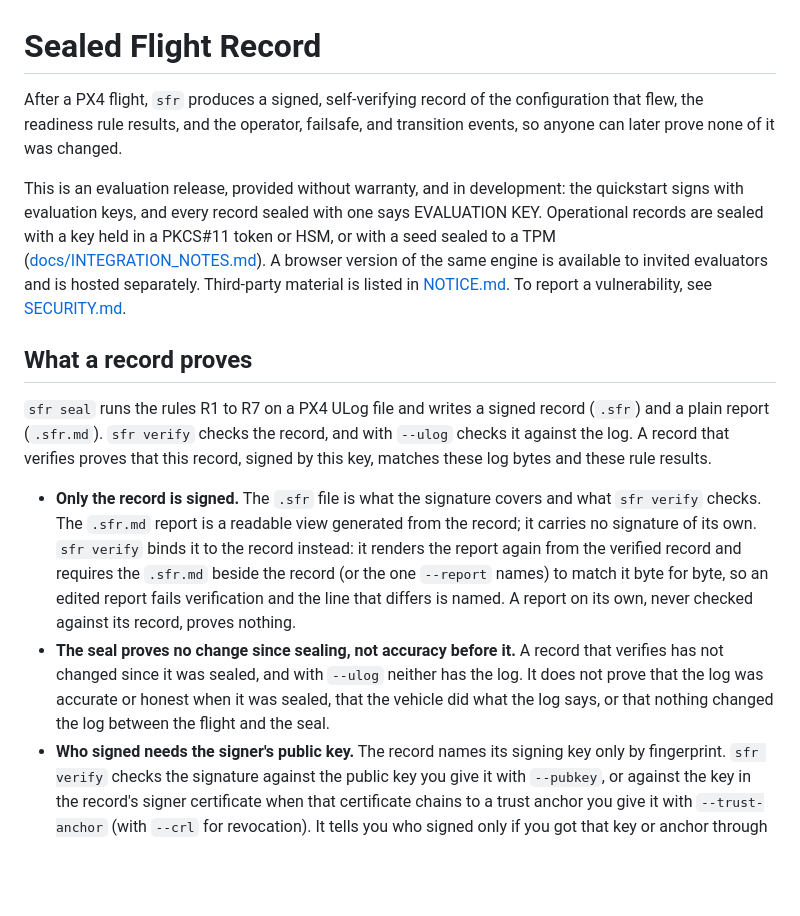
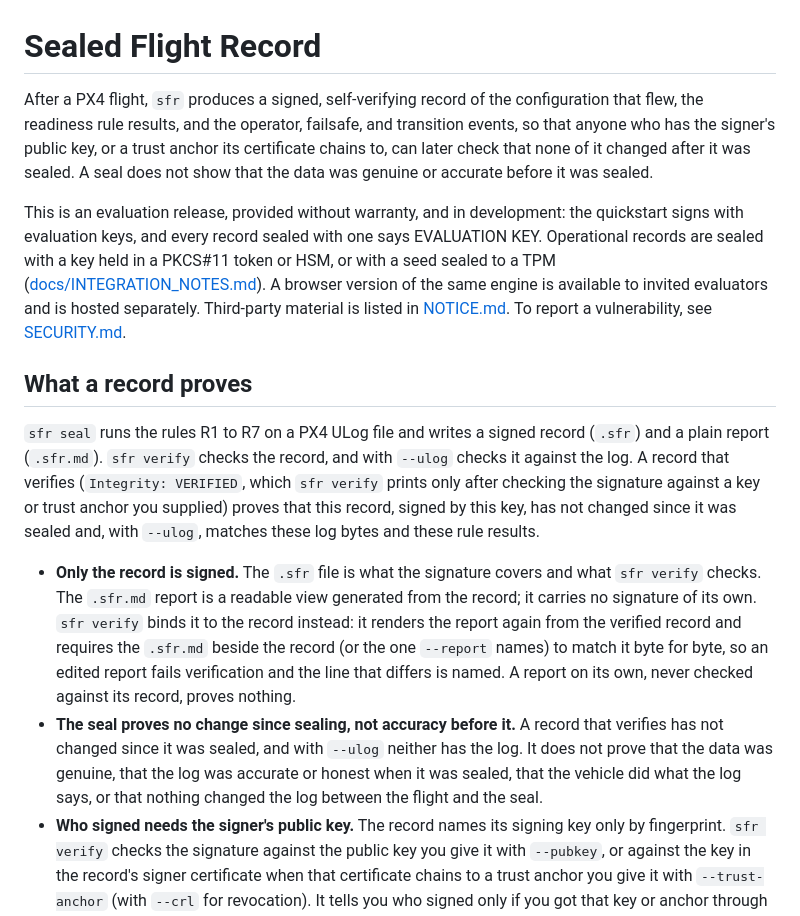
Before and after one commit to InquiroAIReseachLabs/Sealed_Flight_Recorder-, a Markdown page: README.md, the part around the change. GitHub-like rendering; blank space fills up the shorter version.

```diff
--- a/README.md
+++ b/README.md
@@ -1,15 +1,15 @@
 # Sealed Flight Record
 
-After a PX4 flight, `sfr` produces a signed, self-verifying record of the configuration that flew, the readiness rule results, and the operator, failsafe, and transition events, so anyone can later prove none of it was changed.
+After a PX4 flight, `sfr` produces a signed, self-verifying record of the configuration that flew, the readiness rule results, and the operator, failsafe, and transition events, so that anyone who has the signer's public key, or a trust anchor its certificate chains to, can later check that none of it changed after it was sealed. A seal does not show that the data was genuine or accurate before it was sealed.
 
 This is an evaluation release, provided without warranty, and in development: the quickstart signs with evaluation keys, and every record sealed with one says EVALUATION KEY. Operational records are sealed with a key held in a PKCS#11 token or HSM, or with a seed sealed to a TPM ([docs/INTEGRATION_NOTES.md](docs/INTEGRATION_NOTES.md#keys)). A browser version of the same engine is available to invited evaluators and is hosted separately. Third-party material is listed in [NOTICE.md](NOTICE.md). To report a vulnerability, see [SECURITY.md](SECURITY.md).
 
 ## What a record proves
 
-`sfr seal` runs the rules R1 to R7 on a PX4 ULog file and writes a signed record (`.sfr`) and a plain report (`.sfr.md`). `sfr verify` checks the record, and with `--ulog` checks it against the log. A record that verifies proves that this record, signed by this key, matches these log bytes and these rule results.
+`sfr seal` runs the rules R1 to R7 on a PX4 ULog file and writes a signed record (`.sfr`) and a plain report (`.sfr.md`). `sfr verify` checks the record, and with `--ulog` checks it against the log. A record that verifies (`Integrity: VERIFIED`, which `sfr verify` prints only after checking the signature against a key or trust anchor you supplied) proves that this record, signed by this key, has not changed since it was sealed and, with `--ulog`, matches these log bytes and these rule results.
 
 - **Only the record is signed.** The `.sfr` file is what the signature covers and what `sfr verify` checks. The `.sfr.md` report is a readable view generated from the record; it carries no signature of its own. `sfr verify` binds it to the record instead: it renders the report again from the verified record and requires the `.sfr.md` beside the record (or the one `--report` names) to match it byte for byte, so an edited report fails verification and the line that differs is named. A report on its own, never checked against its record, proves nothing.
-- **The seal proves no change since sealing, not accuracy before it.** A record that verifies has not changed since it was sealed, and with `--ulog` neither has the log. It does not prove that the log was accurate or honest when it was sealed, that the vehicle did what the log says, or that nothing changed the log between the flight and the seal.
+- **The seal proves no change since sealing, not accuracy before it.** A record that verifies has not changed since it was sealed, and with `--ulog` neither has the log. It does not prove that the data was genuine, that the log was accurate or honest when it was sealed, that the vehicle did what the log says, or that nothing changed the log between the flight and the seal.
 - **Who signed needs the signer's public key.** The record names its signing key only by fingerprint. `sfr verify` checks the signature against the public key you give it with `--pubkey`, or against the key in the record's signer certificate when that certificate chains to a trust anchor you give it with `--trust-anchor` (with `--crl` for revocation). It tells you who signed only if you got that key or anchor through a channel you trust. A key that arrives with the record proves nothing about who signed it. Given neither, `sfr verify` checks nothing: it prints `Integrity: NOT CHECKED (no trusted key given)` and exits 4. Every verify prints the key fingerprint and the custody the record declares; custody is never proven, even by a certificate chain, which shows whom the key belongs to, not where it is kept.
 - **The seal time is self-asserted.** `sealed` is the sealing machine's clock, or the time given with `--seal-time`. It is signed, so it cannot change after sealing, but nothing checks that it was right.
 - **PX4 versions.** `sfr` is tested on logs from PX4 v1.14.4 and v1.17.0 (`testdata/sitl/`); v1.15 and v1.16 are decoded from the PX4 source's message definitions, but no log from them is in the tests. `seal` refuses a log from a version outside v1.14 to v1.17, or one whose version it cannot read, and writes nothing, unless given `--allow-untested-version`. With it, `seal` prints a warning, leaves the version-dependent names in the events empty, and records the flag in the signed record (`seal.allow_untested_version`, schema 2), and the report says so. No such log is tested.
```
Also changed, not shown: docs/RECORD_FORMAT.md (+4 -0 lines), docs/THREAT_MODEL.md (+6 -2 lines).
